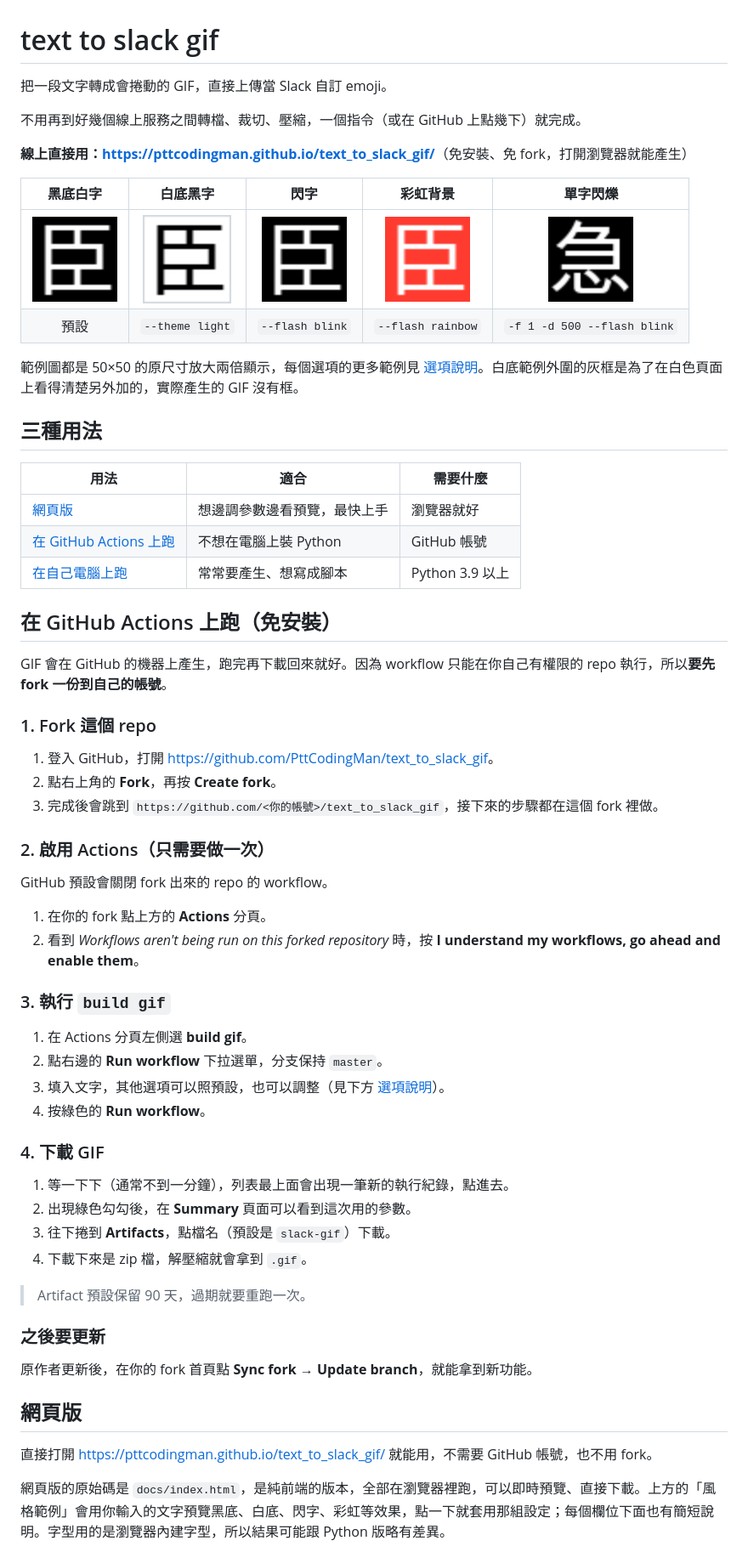
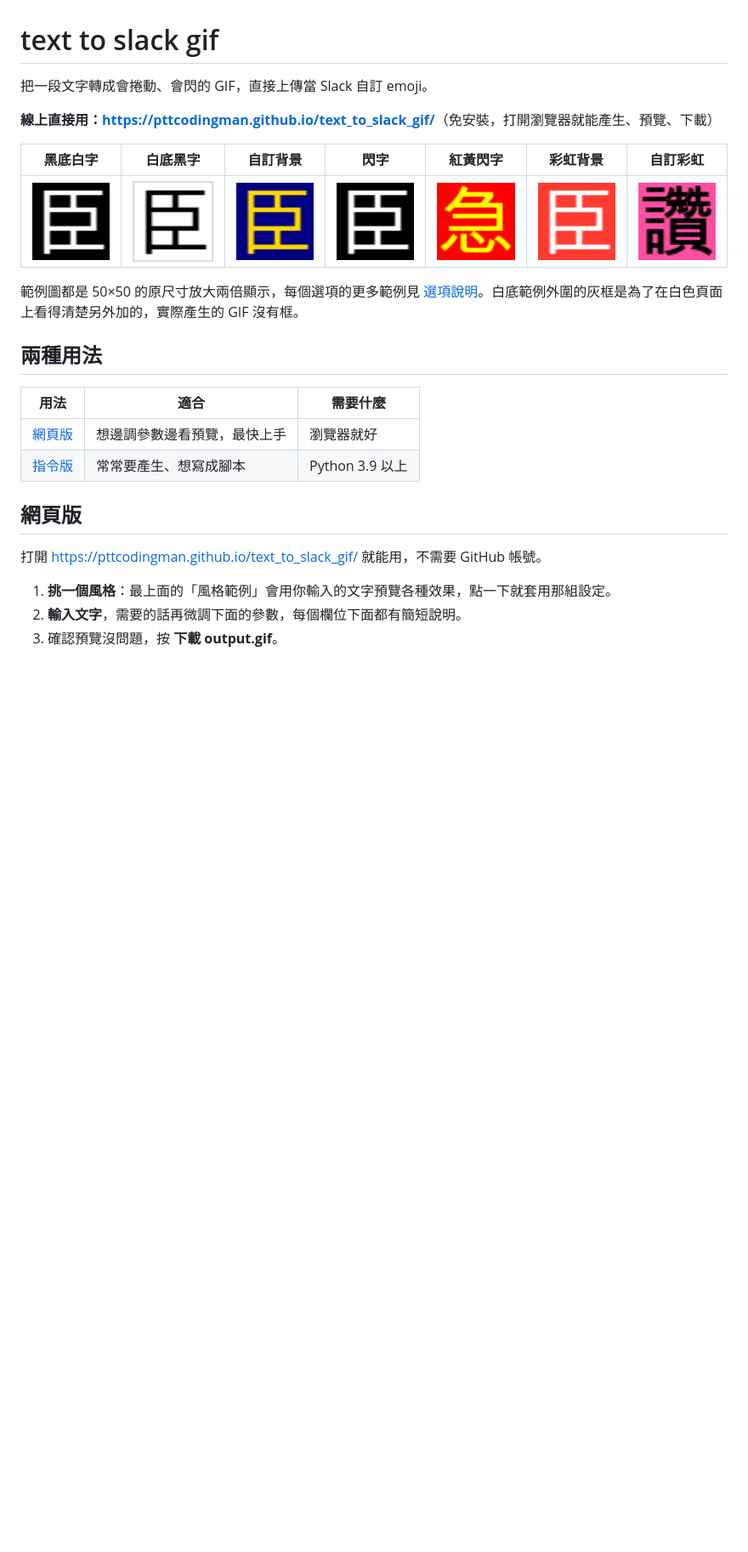
Before and after one commit to PttCodingMan/text_to_slack_gif, a Markdown page: readme.md, the part around one of its changes. Shown at 85% size. Rendered like a GitHub page; pictures changed too: examples/alert.gif (added), examples/background.gif (added), examples/rainbow-custom.gif (added); blank space fills up the shorter version.

```diff
--- a/readme.md
+++ b/readme.md
@@ -1,66 +1,27 @@
 # text to slack gif
 
-把一段文字轉成會捲動的 GIF，直接上傳當 Slack 自訂 emoji。
+把一段文字轉成會捲動、會閃的 GIF，直接上傳當 Slack 自訂 emoji。
 
-不用再到好幾個線上服務之間轉檔、裁切、壓縮，一個指令（或在 GitHub 上點幾下）就完成。
+**線上直接用：<https://pttcodingman.github.io/text_to_slack_gif/>**（免安裝，打開瀏覽器就能產生、預覽、下載）
 
-**線上直接用：<https://pttcodingman.github.io/text_to_slack_gif/>**（免安裝、免 fork，打開瀏覽器就能產生）
-
-| 黑底白字 | 白底黑字 | 閃字 | 彩虹背景 | 單字閃爍 |
-| :---: | :---: | :---: | :---: | :---: |
-| <img src="examples/dark.gif" width="100" alt="黑底白字"> | <img src="examples/light.gif" width="104" alt="白底黑字"> | <img src="examples/blink.gif" width="100" alt="閃字"> | <img src="examples/rainbow.gif" width="100" alt="彩虹背景"> | <img src="examples/blink-char.gif" width="100" alt="單字閃爍"> |
-| 預設 | `--theme light` | `--flash blink` | `--flash rainbow` | `-f 1 -d 500 --flash blink` |
+| 黑底白字 | 白底黑字 | 自訂背景 | 閃字 | 紅黃閃字 | 彩虹背景 | 自訂彩虹 |
+| :---: | :---: | :---: | :---: | :---: | :---: | :---: |
+| <img src="examples/dark.gif" width="100" alt="黑底白字"> | <img src="examples/light.gif" width="104" alt="白底黑字"> | <img src="examples/background.gif" width="100" alt="深藍底金字"> | <img src="examples/blink.gif" width="100" alt="閃字"> | <img src="examples/alert.gif" width="100" alt="紅黃閃字"> | <img src="examples/rainbow.gif" width="100" alt="彩虹背景"> | <img src="examples/rainbow-custom.gif" width="100" alt="自訂彩虹"> |
 
 範例圖都是 50×50 的原尺寸放大兩倍顯示，每個選項的更多範例見 [選項說明](#選項說明)。白底範例外圍的灰框是為了在白色頁面上看得清楚另外加的，實際產生的 GIF 沒有框。
 
-## 三種用法
+## 兩種用法
 
 | 用法 | 適合 | 需要什麼 |
 | --- | --- | --- |
-| [網頁版](https://pttcodingman.github.io/text_to_slack_gif/) | 想邊調參數邊看預覽，最快上手 | 瀏覽器就好 |
-| [在 GitHub Actions 上跑](#在-github-actions-上跑免安裝) | 不想在電腦上裝 Python | GitHub 帳號 |
-| [在自己電腦上跑](#在自己電腦上跑) | 常常要產生、想寫成腳本 | Python 3.9 以上 |
-
-## 在 GitHub Actions 上跑（免安裝）
-
-GIF 會在 GitHub 的機器上產生，跑完再下載回來就好。因為 workflow 只能在你自己有權限的 repo 執行，所以**要先 fork 一份到自己的帳號**。
-
-### 1. Fork 這個 repo
-
-1. 登入 GitHub，打開 <https://github.com/PttCodingMan/text_to_slack_gif>。
-2. 點右上角的 **Fork**，再按 **Create fork**。
-3. 完成後會跳到 `https://github.com/<你的帳號>/text_to_slack_gif`，接下來的步驟都在這個 fork 裡做。
-
-### 2. 啟用 Actions（只需要做一次）
-
-GitHub 預設會關閉 fork 出來的 repo 的 workflow。
-
-1. 在你的 fork 點上方的 **Actions** 分頁。
-2. 看到 *Workflows aren't being run on this forked repository* 時，按 **I understand my workflows, go ahead and enable them**。
-
-### 3. 執行 `build gif`
-
-1. 在 Actions 分頁左側選 **build gif**。
-2. 點右邊的 **Run workflow** 下拉選單，分支保持 `master`。
-3. 填入文字，其他選項可以照預設，也可以調整（見下方 [選項說明](#選項說明)）。
-4. 按綠色的 **Run workflow**。
-
-### 4. 下載 GIF
-
-1. 等一下下（通常不到一分鐘），列表最上面會出現一筆新的執行紀錄，點進去。
-2. 出現綠色勾勾後，在 **Summary** 頁面可以看到這次用的參數。
-3. 往下捲到 **Artifacts**，點檔名（預設是 `slack-gif`）下載。
-4. 下載下來是 zip 檔，解壓縮就會拿到 `.gif`。
-
-> Artifact 預設保留 90 天，過期就要重跑一次。
-
-### 之後要更新
-
-原作者更新後，在你的 fork 首頁點 **Sync fork** → **Update branch**，就能拿到新功能。
+| [網頁版](#網頁版) | 想邊調參數邊看預覽，最快上手 | 瀏覽器就好 |
+| [指令版](#指令版) | 常常要產生、想寫成腳本 | Python 3.9 以上 |
 
 ## 網頁版
 
-直接打開 <https://pttcodingman.github.io/text_to_slack_gif/> 就能用，不需要 GitHub 帳號，也不用 fork。
+打開 <https://pttcodingman.github.io/text_to_slack_gif/> 就能用，不需要 GitHub 帳號。
 
-網頁版的原始碼是 `docs/index.html`，是純前端的版本，全部在瀏覽器裡跑，可以即時預覽、直接下載。上方的「風格範例」會用你輸入的文字預覽黑底、白底、閃字、彩虹等效果，點一下就套用那組設定；每個欄位下面也有簡短說明。字型用的是瀏覽器內建字型，所以結果可能跟 Python 版略有差異。
+1. **挑一個風格**：最上面的「風格範例」會用你輸入的文字預覽各種效果，點一下就套用那組設定。
+2. **輸入文字**，需要的話再微調下面的參數，每個欄位下面都有簡短說明。
+3. 確認預覽沒問題，按 **下載 output.gif**。
 
```
Also changed, not shown: other parts of readme.md (+62 -37 lines), examples/blink-custom.gif (added), 3 other files.
